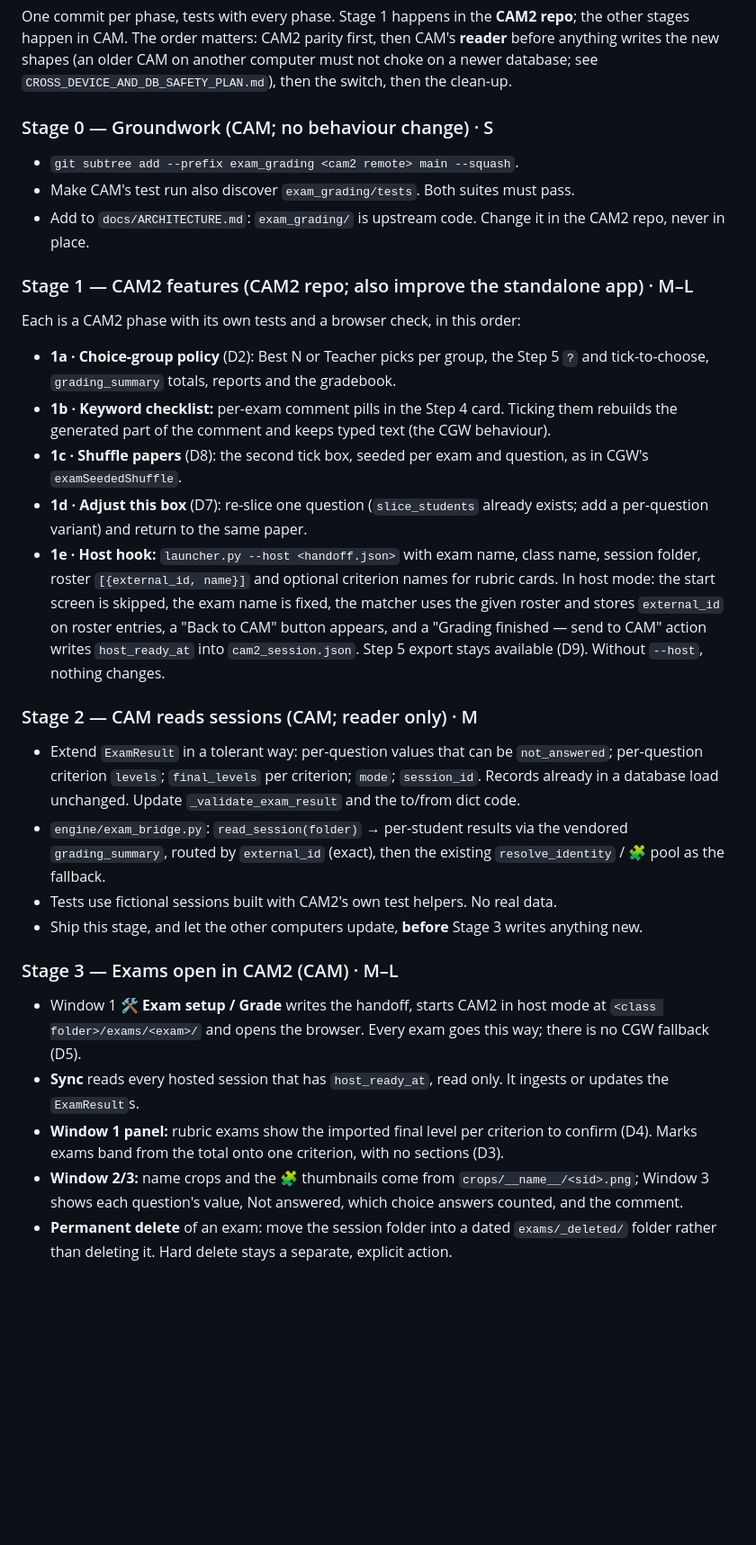
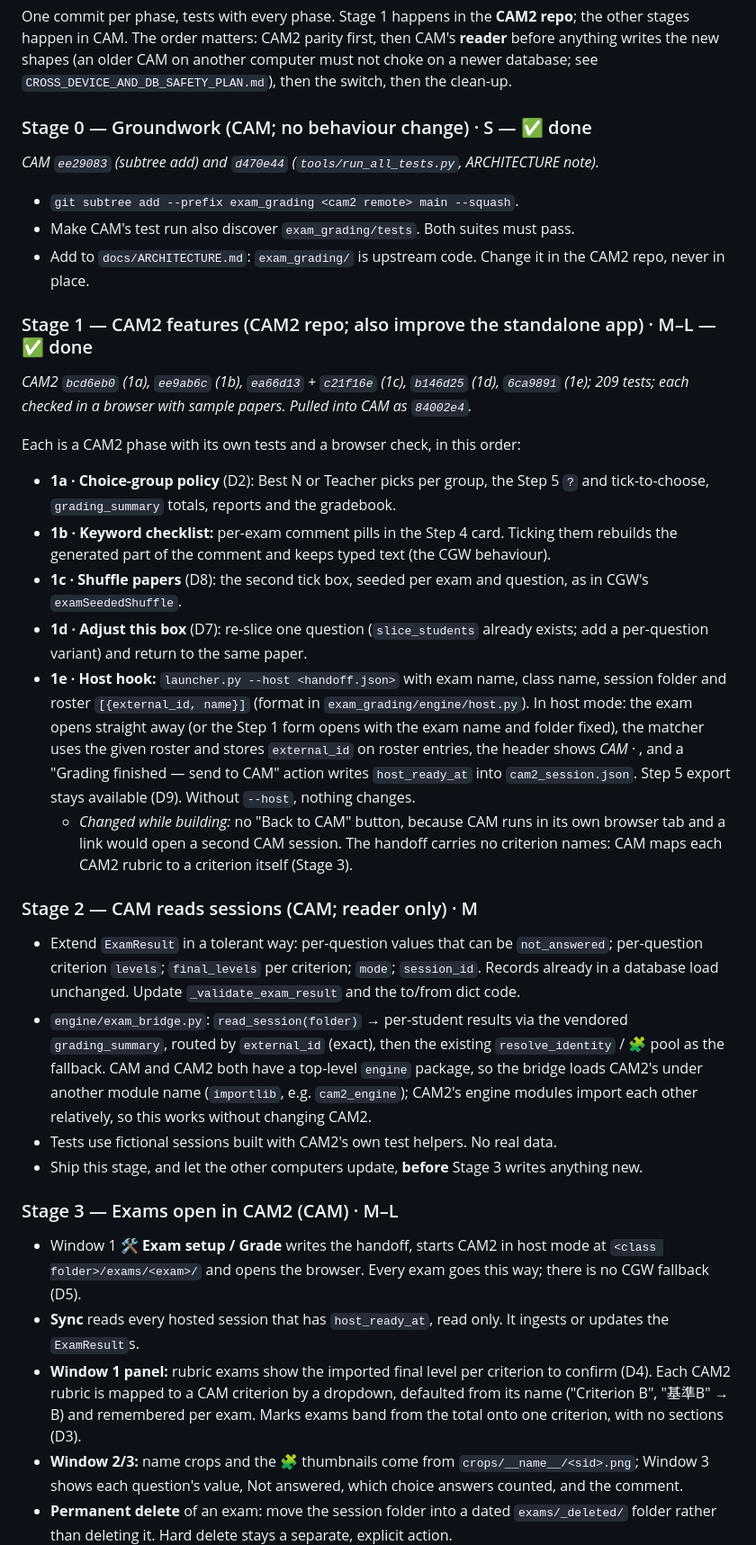
Before and after one commit to iamkifojp/criterion-assessment-metrics, a Markdown page: docs/CAM2_EXAM_CONVERGENCE_PLAN.md, the part around one of its changes. Shown at 90% size. Drawn GitHub-style; blank space fills up the shorter version.

Commit message:
stage: mark CAM2 convergence Stages 0-1 done in the plan
Co-Authored-By: Claude Opus 5.5 <noreply@anthropic.com>

```diff
--- a/docs/CAM2_EXAM_CONVERGENCE_PLAN.md
+++ b/docs/CAM2_EXAM_CONVERGENCE_PLAN.md
@@ -186,13 +186,18 @@ then CAM's **reader** before anything writes the new shapes (an older CAM on
 another computer must not choke on a newer database; see
 `CROSS_DEVICE_AND_DB_SAFETY_PLAN.md`), then the switch, then the clean-up.
 
-### Stage 0 — Groundwork (CAM; no behaviour change) · S
+### Stage 0 — Groundwork (CAM; no behaviour change) · S — ✅ done
+*CAM `ee29083` (subtree add) and `d470e44` (`tools/run_all_tests.py`, ARCHITECTURE note).*
 - `git subtree add --prefix exam_grading <cam2 remote> main --squash`.
 - Make CAM's test run also discover `exam_grading/tests`. Both suites must pass.
 - Add to `docs/ARCHITECTURE.md`: `exam_grading/` is upstream code. Change it
   in the CAM2 repo, never in place.
 
-### Stage 1 — CAM2 features (CAM2 repo; also improve the standalone app) · M–L
+### Stage 1 — CAM2 features (CAM2 repo; also improve the standalone app) · M–L — ✅ done
+*CAM2 `bcd6eb0` (1a), `ee9ab6c` (1b), `ea66d13` + `c21f16e` (1c), `b146d25` (1d),
+`6ca9891` (1e); 209 tests; each checked in a browser with sample papers. Pulled
+into CAM as `84002e4`.*
+
 Each is a CAM2 phase with its own tests and a browser check, in this order:
 - **1a · Choice-group policy** (D2): Best N or Teacher picks per group, the
   Step 5 `?` and tick-to-choose, `grading_summary` totals, reports and the
@@ -205,12 +210,17 @@ Each is a CAM2 phase with its own tests and a browser check, in this order:
 - **1d · Adjust this box** (D7): re-slice one question (`slice_students`
   already exists; add a per-question variant) and return to the same paper.
 - **1e · Host hook:** `launcher.py --host <handoff.json>` with exam name, class
-  name, session folder, roster `[{external_id, name}]` and optional criterion
-  names for rubric cards. In host mode: the start screen is skipped, the exam
-  name is fixed, the matcher uses the given roster and stores `external_id` on
-  roster entries, a "Back to CAM" button appears, and a "Grading finished —
-  send to CAM" action writes `host_ready_at` into `cam2_session.json`. Step 5
-  export stays available (D9). Without `--host`, nothing changes.
+  name, session folder and roster `[{external_id, name}]` (format in
+  `exam_grading/engine/host.py`). In host mode: the exam opens straight away
+  (or the Step 1 form opens with the exam name and folder fixed), the matcher
+  uses the given roster and stores `external_id` on roster entries, the header
+  shows *CAM · <class>*, and a "Grading finished — send to CAM" action writes
+  `host_ready_at` into `cam2_session.json`. Step 5 export stays available (D9).
+  Without `--host`, nothing changes.
+  - *Changed while building:* no "Back to CAM" button, because CAM runs in its
+    own browser tab and a link would open a second CAM session. The handoff
+    carries no criterion names: CAM maps each CAM2 rubric to a criterion
+    itself (Stage 3).
 
 ### Stage 2 — CAM reads sessions (CAM; reader only) · M
 - Extend `ExamResult` in a tolerant way: per-question values that can be
@@ -220,7 +230,10 @@ Each is a CAM2 phase with its own tests and a browser check, in this order:
   dict code.
 - `engine/exam_bridge.py`: `read_session(folder)` → per-student results via the
   vendored `grading_summary`, routed by `external_id` (exact), then the
-  existing `resolve_identity` / 🧩 pool as the fallback.
+  existing `resolve_identity` / 🧩 pool as the fallback. CAM and CAM2 both
+  have a top-level `engine` package, so the bridge loads CAM2's under another
+  module name (`importlib`, e.g. `cam2_engine`); CAM2's engine modules import
+  each other relatively, so this works without changing CAM2.
 - Tests use fictional sessions built with CAM2's own test helpers. No real data.
 - Ship this stage, and let the other computers update, **before** Stage 3 writes
   anything new.
@@ -232,8 +245,10 @@ Each is a CAM2 phase with its own tests and a browser check, in this order:
 - **Sync** reads every hosted session that has `host_ready_at`, read only. It
   ingests or updates the `ExamResult`s.
 - **Window 1 panel:** rubric exams show the imported final level per
-  criterion to confirm (D4). Marks exams band from the total onto one
-  criterion, with no sections (D3).
+  criterion to confirm (D4). Each CAM2 rubric is mapped to a CAM criterion by
+  a dropdown, defaulted from its name ("Criterion B", "基準B" → B) and
+  remembered per exam. Marks exams band from the total onto one criterion,
+  with no sections (D3).
 - **Window 2/3:** name crops and the 🧩 thumbnails come from
   `crops/__name__/<sid>.png`; Window 3 shows each question's value,
   Not answered, which choice answers counted, and the comment.
```
Also changed, not shown: other parts of docs/CAM2_EXAM_CONVERGENCE_PLAN.md (+2 -2 lines).
